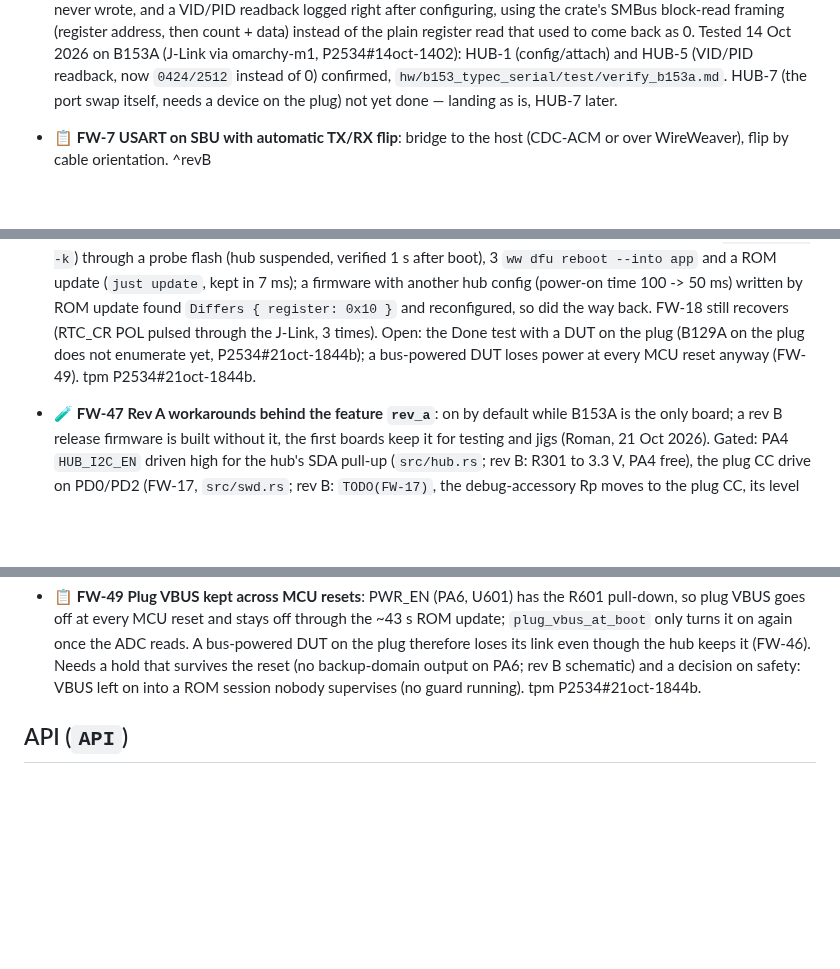
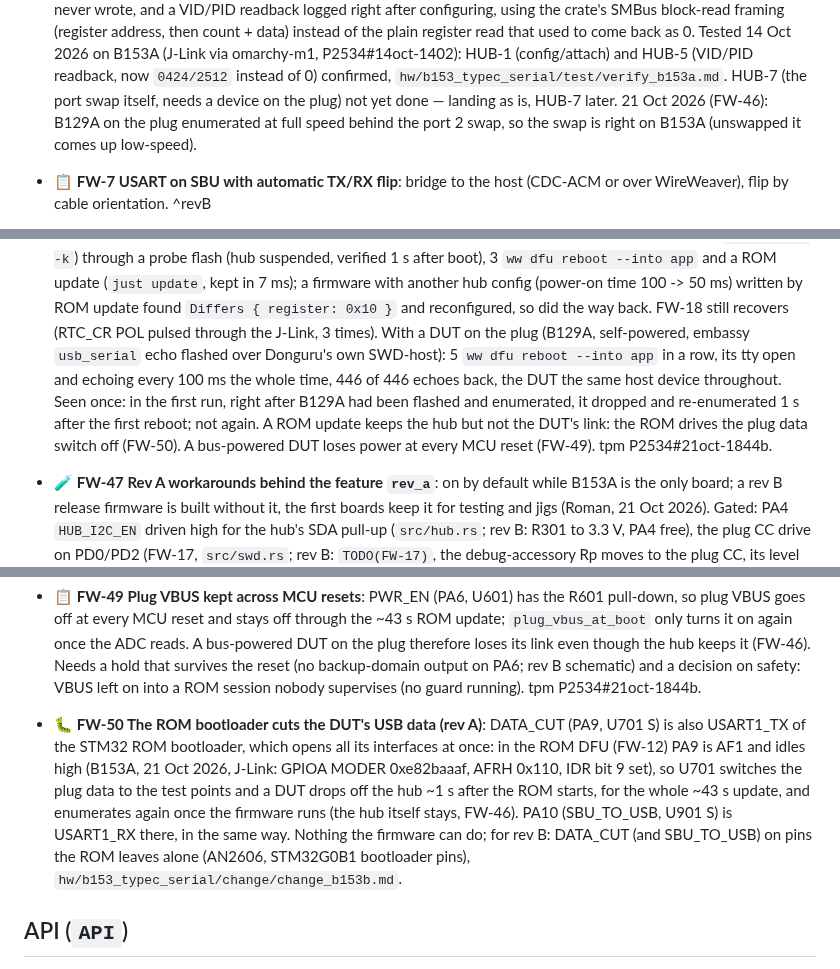
Before and after one commit to vhrdtech/typec_dongle, a Markdown page: FEATURES.md, 3 parts joined by grey strips. Rendered like a GitHub page; blank space fills up the shorter version.

Commit message:
docs: FW-46 tested with a DUT on B153A, FW-50 ROM bootloader cuts the DUT's data
B129A with embassy usb_serial on the plug kept its open tty through 5
reboots. A ROM update keeps the hub but the ROM drives PA9 (DATA_CUT, its
USART1_TX) high, so U701 cuts the DUT's data for the whole update (FW-50,
rev A hardware). HUB-7: the port 2 swap is right.

Co-Authored-By: Claude Opus 5.5 <noreply@anthropic.com>

```diff
--- a/FEATURES.md
+++ b/FEATURES.md
@@ -58,6 +58,8 @@ Last full review: 3 Oct 2026 (commit `c702f0d`, 0.1.0). Built from the code, the
   Tested 14 Oct 2026 on B153A (J-Link via omarchy-m1, P2534#14oct-1402): HUB-1 (config/attach) and HUB-5
   (VID/PID readback, now `0424/2512` instead of 0) confirmed, `hw/b153_typec_serial/test/verify_b153a.md`.
   HUB-7 (the port swap itself, needs a device on the plug) not yet done — landing as is, HUB-7 later.
+  21 Oct 2026 (FW-46): B129A on the plug enumerated at full speed behind the port 2 swap, so the swap is right on
+  B153A (unswapped it comes up low-speed).
 - 📋 **FW-7 USART on SBU with automatic TX/RX flip**: bridge to the host (CDC-ACM or over WireWeaver), flip by
   cable orientation. ^revB
 - 🚧 **FW-8 Power switch and USB data switches** per downstream port, with safe defaults at boot: plug VBUS (U601),
@@ -415,8 +417,12 @@ Last full review: 3 Oct 2026 (commit `c702f0d`, 0.1.0). Built from the code, the
   through a probe flash (hub suspended, verified 1 s after boot), 3 `ww dfu reboot --into app` and a ROM update
   (`just update`, kept in 7 ms); a firmware with another hub config (power-on time 100 -> 50 ms) written by ROM update
   found `Differs { register: 0x10 }` and reconfigured, so did the way back. FW-18 still recovers (RTC_CR POL pulsed
-  through the J-Link, 3 times). Open: the Done test with a DUT on the plug (B129A on the plug does not enumerate
-  yet, P2534#21oct-1844b); a bus-powered DUT loses power at every MCU reset anyway (FW-49). tpm P2534#21oct-1844b.
+  through the J-Link, 3 times). With a DUT on the plug (B129A, self-powered, embassy `usb_serial` echo flashed
+  over Donguru's own SWD-host): 5 `ww dfu reboot --into app` in a row, its tty open and echoing every 100 ms the
+  whole time, 446 of 446 echoes back, the DUT the same host device throughout. Seen once: in the first run, right
+  after B129A had been flashed and enumerated, it dropped and re-enumerated 1 s after the first reboot; not again.
+  A ROM update keeps the hub but not the DUT's link: the ROM drives the plug data switch off (FW-50). A bus-powered
+  DUT loses power at every MCU reset (FW-49). tpm P2534#21oct-1844b.
 - 🧪 **FW-47 Rev A workarounds behind the feature `rev_a`**: on by default while B153A is the only board; a rev B
   release firmware is built without it, the first boards keep it for testing and jigs (Roman, 21 Oct 2026). Gated:
   PA4 `HUB_I2C_EN` driven high for the hub's SDA pull-up (`src/hub.rs`; rev B: R301 to 3.3 V, PA4 free), the plug
@@ -436,6 +442,13 @@ Last full review: 3 Oct 2026 (commit `c702f0d`, 0.1.0). Built from the code, the
   ADC reads. A bus-powered DUT on the plug therefore loses its link even though the hub keeps it (FW-46). Needs a
   hold that survives the reset (no backup-domain output on PA6; rev B schematic) and a decision on safety: VBUS left
   on into a ROM session nobody supervises (no guard running). tpm P2534#21oct-1844b.
+- 🐛 **FW-50 The ROM bootloader cuts the DUT's USB data (rev A)**: DATA_CUT (PA9, U701 S) is also USART1_TX of
+  the STM32 ROM bootloader, which opens all its interfaces at once: in the ROM DFU (FW-12) PA9 is AF1 and idles high
+  (B153A, 21 Oct 2026, J-Link: GPIOA MODER 0xe82baaaf, AFRH 0x110, IDR bit 9 set), so U701 switches the plug data to
+  the test points and a DUT drops off the hub ~1 s after the ROM starts, for the whole ~43 s update, and enumerates
+  again once the firmware runs (the hub itself stays, FW-46). PA10 (SBU_TO_USB, U901 S) is USART1_RX there, in
+  the same way. Nothing the firmware can do; for rev B: DATA_CUT (and SBU_TO_USB) on pins the ROM leaves alone
+  (AN2606, STM32G0B1 bootloader pins), `hw/b153_typec_serial/change/change_b153b.md`.
 
 ## API (`API`)
 
```
Also changed, not shown: other parts of FEATURES.md (+1 -1 lines), CHANGELOG.md (+1 -1 lines), HANDOFF.md (deleted, +0 -7 lines).
